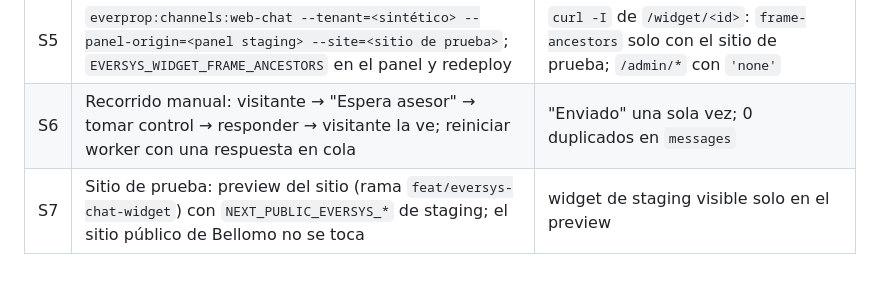
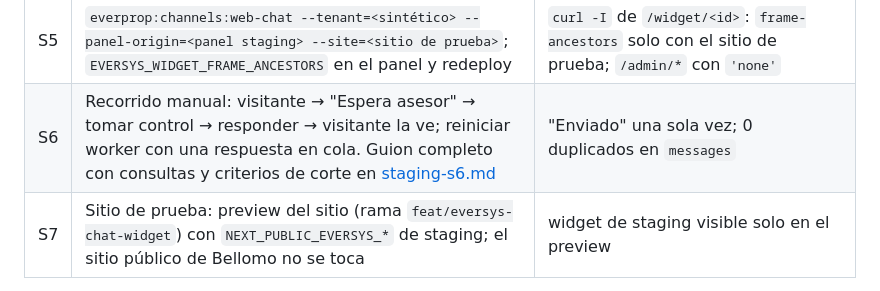
Before and after one commit to maurocentu26/EverProp-Bellomo, a Markdown page: docs/eversys-conversations/go-live.md, the part around the change. Drawn GitHub-style.

```diff
--- a/docs/eversys-conversations/go-live.md
+++ b/docs/eversys-conversations/go-live.md
@@ -33,7 +33,7 @@ Antes de subir los cambios de Tech Provider a la rama que Railway despliega auto
 | S3 | Panel apuntando a staging: preview de Vercel de la rama con `NEXT_PUBLIC_EVERPROP_API_URL` **y** `NEXT_PUBLIC_API_URL` = API de staging, definidas para esa rama (las de Preview se comparten entre previews). **No usar el preview hasta verificar.** La pestaña Red no alcanza: las `rewrites` de `next.config.ts` (`/api/v1/*`, `/healthz`) se resuelven en el servidor de Next y `src/lib/server/bellomo-materials.ts` llama desde el servidor, con **la URL de producción como valor por defecto** si falta la variable | (a) variables del deployment en Vercel con el host de staging y ninguna de producción; (b) login en el panel con un usuario que **solo existe en staging** (en producción daría 401); (c) los logs de la API de staging muestran esas requests y los de producción no; (d) la página que usa `bellomo-materials` responde con datos sintéticos de staging |
 | S4 | `SANCTUM_STATEFUL_DOMAINS` y `CORS_ALLOWED_ORIGINS` de la API de staging = host del panel de staging | login y bandeja sin errores CORS |
 | S5 | `everprop:channels:web-chat --tenant=<sintético> --panel-origin=<panel staging> --site=<sitio de prueba>`; `EVERSYS_WIDGET_FRAME_ANCESTORS` en el panel y redeploy | `curl -I` de `/widget/<id>`: `frame-ancestors` solo con el sitio de prueba; `/admin/*` con `'none'` |
-| S6 | Recorrido manual: visitante → "Espera asesor" → tomar control → responder → visitante la ve; reiniciar worker con una respuesta en cola | "Enviado" una sola vez; 0 duplicados en `messages` |
+| S6 | Recorrido manual: visitante → "Espera asesor" → tomar control → responder → visitante la ve; reiniciar worker con una respuesta en cola. Guion completo con consultas y criterios de corte en [staging-s6.md](staging-s6.md) | "Enviado" una sola vez; 0 duplicados en `messages` |
 | S7 | Sitio de prueba: preview del sitio (rama `feat/eversys-chat-widget`) con `NEXT_PUBLIC_EVERSYS_*` de staging; el sitio público de Bellomo no se toca | widget de staging visible solo en el preview |
 
 | S8 | PWA y avisos (desde `9cc8986`): `WEBPUSH_PUBLIC_KEY`, `WEBPUSH_PRIVATE_KEY` (secreto) y `WEBPUSH_SUBJECT` (`mailto:` del equipo) **propias de staging** en `api` y `worker`, generadas dentro del contenedor de la API con `php -r 'require "vendor/autoload.php"; print_r(Minishlink\WebPush\VAPID::createVapidKeys());'`; nunca las de producción ni en Git | `everprop:production-check --connections --webpush` OK; `/icon/192` y `/manifest.webmanifest` 200; con la app instalada en el celular y notificaciones activadas, un mensaje del widget de prueba produce un push sin nombre ni texto del cliente que abre ese chat |
```
Also changed, not shown: docs/eversys-conversations/staging-s6.md (added, +100 -0 lines).
